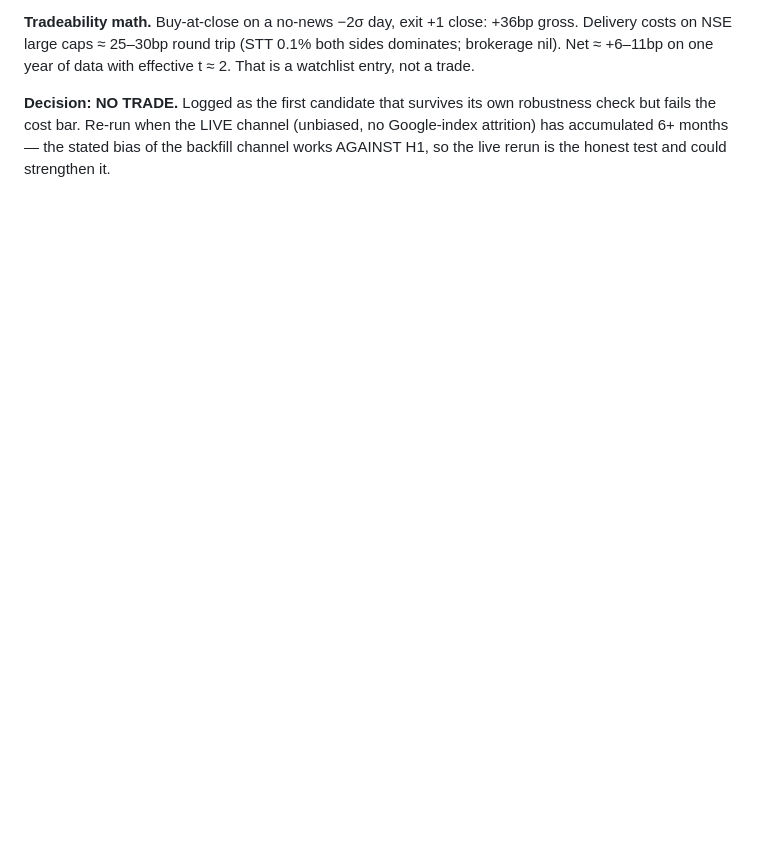
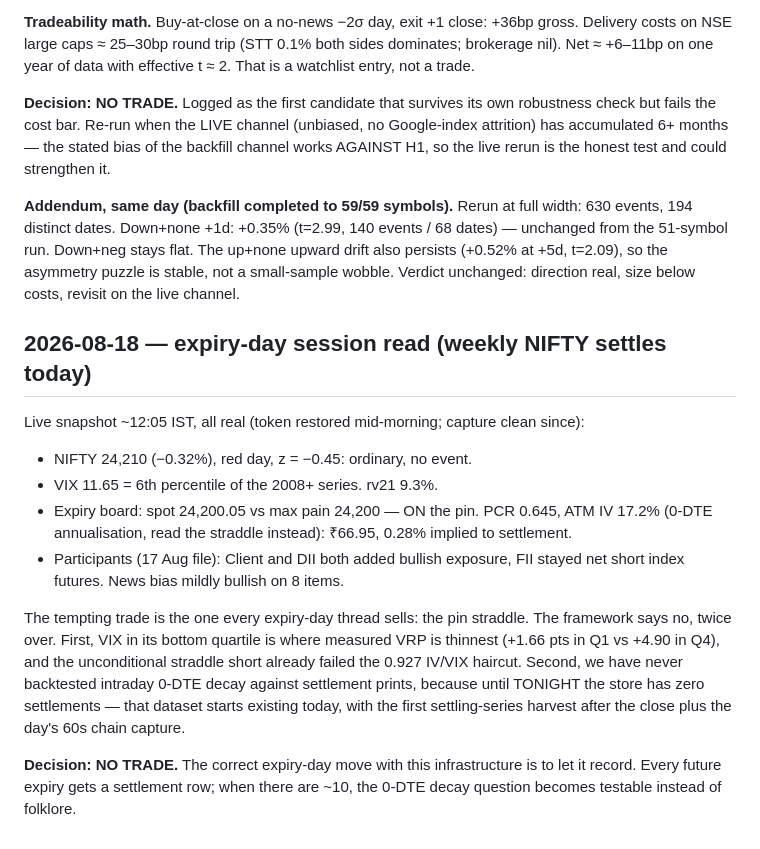
Before and after one commit to ShrewdLemon/shunkan, a Markdown page: research/DECISIONS.md, the part around the change. Rendered like a GitHub page; blank space fills up the shorter version.

Commit message:
Expiry-day log: full-width study rerun holds, session read says no trade
59/59 backfill done; 630-event rerun leaves the down+no-news bounce
unchanged (+0.35% t=2.99 at +1d) - robust, still under costs. Session
entry: spot on max pain, VIX 6th pctile, straddle 67; framework rejects
the pin-sell twice over and the right move is recording the first
settlement tonight.

```diff
--- a/research/DECISIONS.md
+++ b/research/DECISIONS.md
@@ -165,3 +165,37 @@ robustness check but fails the cost bar. Re-run when the LIVE channel (unbiased,
 no Google-index attrition) has accumulated 6+ months — the stated bias of the
 backfill channel works AGAINST H1, so the live rerun is the honest test and
 could strengthen it.
+
+**Addendum, same day (backfill completed to 59/59 symbols).** Rerun at full
+width: 630 events, 194 distinct dates. Down+none +1d: +0.35% (t=2.99, 140
+events / 68 dates) — unchanged from the 51-symbol run. Down+neg stays flat.
+The up+none upward drift also persists (+0.52% at +5d, t=2.09), so the
+asymmetry puzzle is stable, not a small-sample wobble. Verdict unchanged:
+direction real, size below costs, revisit on the live channel.
+
+## 2026-08-18 — expiry-day session read (weekly NIFTY settles today)
+
+Live snapshot ~12:05 IST, all real (token restored mid-morning; capture
+clean since):
+
+- NIFTY 24,210 (−0.32%), red day, z = −0.45: ordinary, no event.
+- VIX 11.65 = 6th percentile of the 2008+ series. rv21 9.3%.
+- Expiry board: spot 24,200.05 vs max pain 24,200 — ON the pin. PCR 0.645,
+  ATM IV 17.2% (0-DTE annualisation, read the straddle instead): ₹66.95,
+  0.28% implied to settlement.
+- Participants (17 Aug file): Client and DII both added bullish exposure,
+  FII stayed net short index futures. News bias mildly bullish on 8 items.
+
+The tempting trade is the one every expiry-day thread sells: the pin
+straddle. The framework says no, twice over. First, VIX in its bottom
+quartile is where measured VRP is thinnest (+1.66 pts in Q1 vs +4.90 in
+Q4), and the unconditional straddle short already failed the 0.927
+IV/VIX haircut. Second, we have never backtested intraday 0-DTE decay
+against settlement prints, because until TONIGHT the store has zero
+settlements — that dataset starts existing today, with the first
+settling-series harvest after the close plus the day's 60s chain capture.
+
+**Decision: NO TRADE.** The correct expiry-day move with this
+infrastructure is to let it record. Every future expiry gets a settlement
+row; when there are ~10, the 0-DTE decay question becomes testable
+instead of folklore.
```
